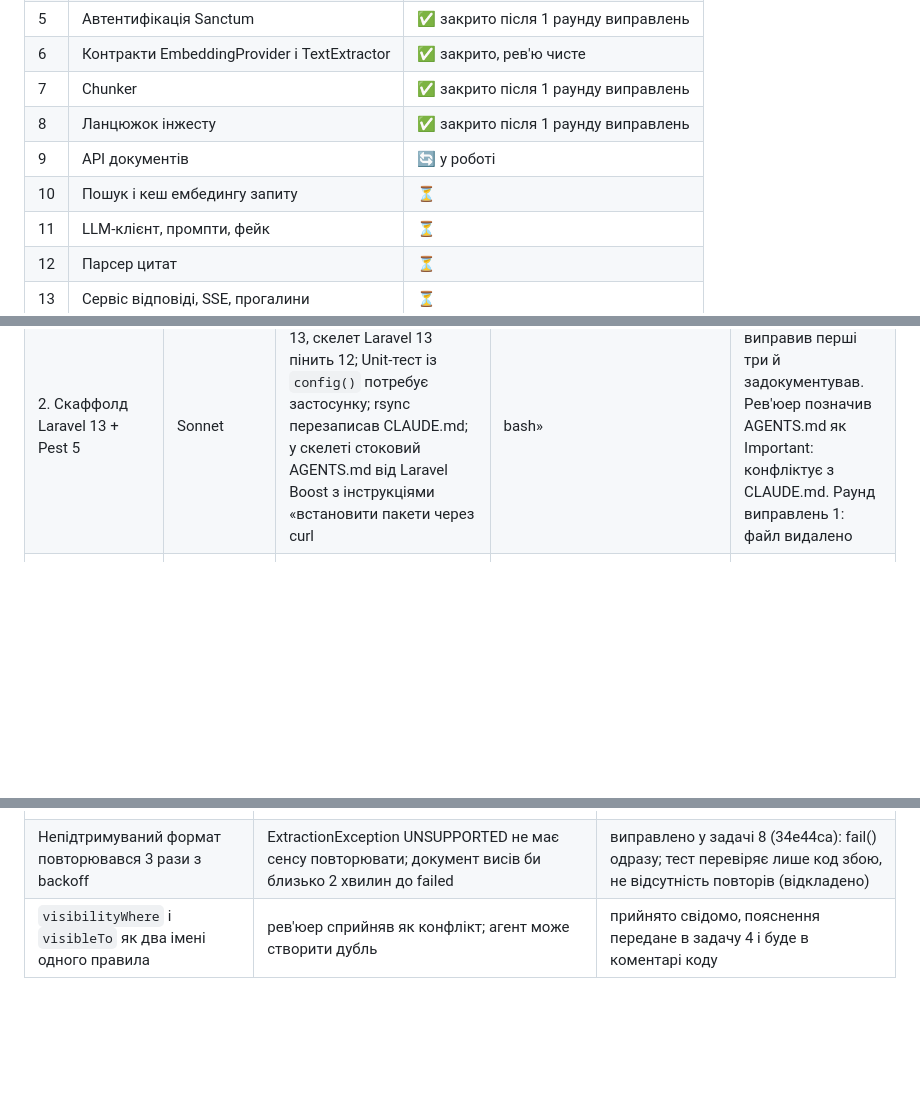
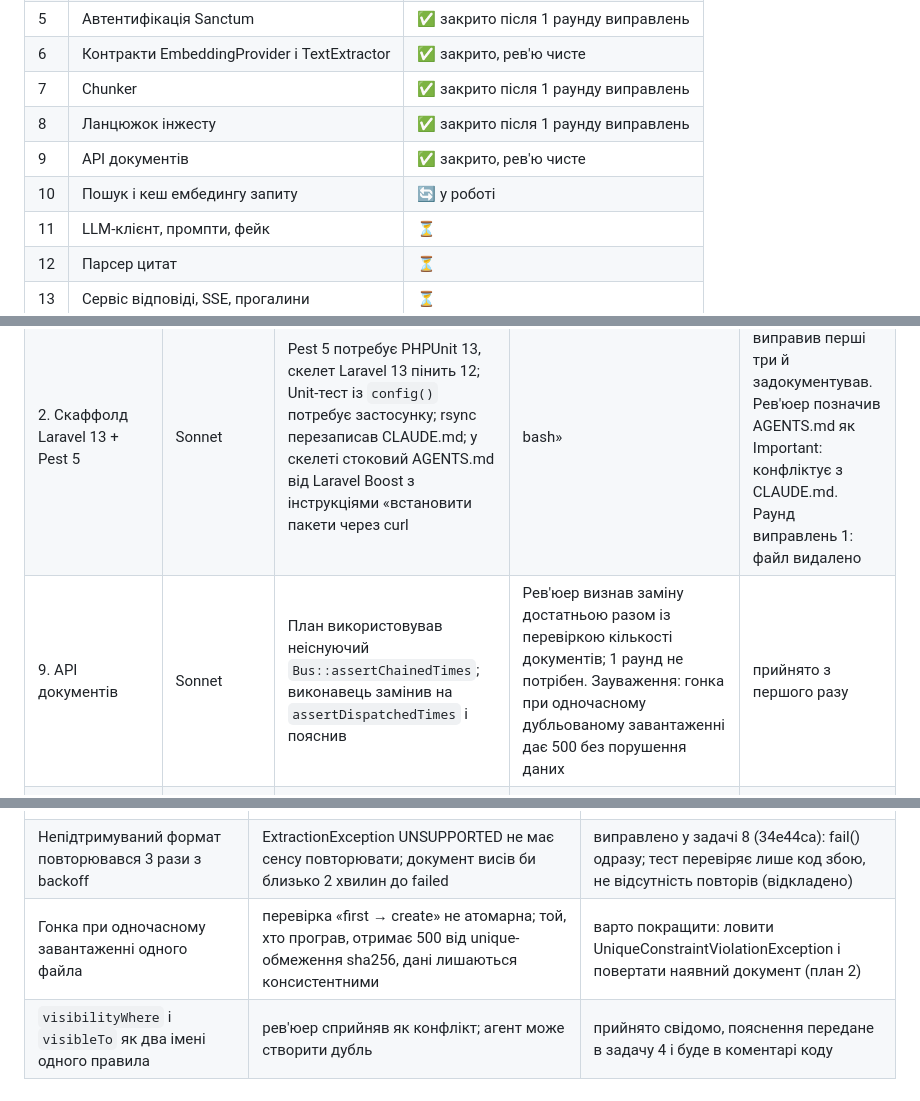
Before and after one commit to PanOleg/hurma-onboarding-mentor, a Markdown page: docs/process/development-report.md, 3 parts joined by grey strips. GitHub-like rendering; blank space fills up the shorter version.

Commit message:
docs(process): task 9 closed
Co-Authored-By: Claude Fable 5.1 <noreply@anthropic.com>

```diff
--- a/docs/process/development-report.md
+++ b/docs/process/development-report.md
@@ -169,8 +169,8 @@ RAG-пайплайн це шість кроків: витяг тексту, ча
 | 6 | Контракти EmbeddingProvider і TextExtractor | ✅ закрито, рев'ю чисте |
 | 7 | Chunker | ✅ закрито після 1 раунду виправлень |
 | 8 | Ланцюжок інжесту | ✅ закрито після 1 раунду виправлень |
-| 9 | API документів | 🔄 у роботі |
-| 10 | Пошук і кеш ембедингу запиту | ⏳ |
+| 9 | API документів | ✅ закрито, рев'ю чисте |
+| 10 | Пошук і кеш ембедингу запиту | 🔄 у роботі |
 | 11 | LLM-клієнт, промпти, фейк | ⏳ |
 | 12 | Парсер цитат | ⏳ |
 | 13 | Сервіс відповіді, SSE, прогалини | ⏳ |
@@ -183,6 +183,7 @@ RAG-пайплайн це шість кроків: витяг тексту, ча
 |---|---|---|---|---|
 | 1. Документи процесу, CLAUDE.md, skills | Sonnet | Рев'юер побачив «конфлікт» назв `visibilityWhere` і `visibleTo` | Не конфлікт: обидва існують за дизайном, scope делегує статичному методу, який працює й для raw-білдера. Пояснення передано в задачу 4 | прийнято з першого раунду |
 | 2. Скаффолд Laravel 13 + Pest 5 | Sonnet | Pest 5 потребує PHPUnit 13, скелет Laravel 13 пінить 12; Unit-тест із `config()` потребує застосунку; rsync перезаписав CLAUDE.md; у скелеті стоковий AGENTS.md від Laravel Boost з інструкціями «встановити пакети через curl | bash» | Виконавець сам виправив перші три й задокументував. Рев'юер позначив AGENTS.md як Important: конфліктує з CLAUDE.md. Раунд виправлень 1: файл видалено | прийнято після 1 раунду |
+| 9. API документів | Sonnet | План використовував неіснуючий `Bus::assertChainedTimes`; виконавець замінив на `assertDispatchedTimes` і пояснив | Рев'юер визнав заміну достатньою разом із перевіркою кількості документів; 1 раунд не потрібен. Зауваження: гонка при одночасному дубльованому завантаженні дає 500 без порушення даних | прийнято з першого разу |
 | 8. Ланцюжок інжесту | Sonnet | Рев'юер простежив повтор job-а: рядок невдалої спроби лишався running; тест батчування нічого не доводив; непідтримуваний формат повторювався 3 рази | Раунд 1: guard у базовому job закриває рядок у момент винятку, spy-провайдер перевіряє [32, 32, 6], fail() для unsupported_format. Повторне рев'ю чисте | прийнято після 1 раунду |
 | 7. Chunker | Sonnet | Виконавець сам виправив еталонний алгоритм (хвіст перекриття переповнював max). Рев'юер простежив алгоритм вручну і знайшов три важливі речі, дві з них у плані: текст без розділових знаків не різався; тест перекриття не міг впасти; правило нумерованих заголовків губило текст | Раунд 1: фолбеки розбиття до жорсткого по символах, заголовок у контенті, строгий тест з унікальними словами. Повторне рев'ю підтвердило, межа max − 21 токен обґрунтована | прийнято після 1 раунду |
 | 6. Контракти провайдерів, HTTP і фейки | Sonnet | Без інцидентів; виконавець додав дрібне зміцнення (не-масив у відповіді, нечитабельний файл) | Рев'юер визнав зміцнення пропорційним, 4 дрібних зауваження відкладено (лише CRLF без CR, cast detail у 422, тести на ConnectionException і порядок екстракторів) | прийнято з першого разу |
@@ -240,6 +241,7 @@ RAG-пайплайн це шість кроків: витяг тексту, ча
 | Рядки `ingestion_runs` лишалися `running` після невдалої спроби job-а | ніщо не закривало рядок при винятку; після успішного повтору в UI висів би «вічно running», при повному провалі всі спроби отримували останню помилку | виправлено у задачі 8 (34e44ca): guard у базовому job закриває рядок як failed у момент винятку, тест на повтор |
 | Тест батчування ембедингів у плані перевіряв лише підсумок | один виклик на 70 текстів пройшов би, хоча сайдкар обмежений 64. Другий слабкий тест із плану після тесту перекриття | виправлено у задачі 8 (34e44ca): spy-провайдер фіксує розміри [32, 32, 6] |
 | Непідтримуваний формат повторювався 3 рази з backoff | ExtractionException UNSUPPORTED не має сенсу повторювати; документ висів би близько 2 хвилин до failed | виправлено у задачі 8 (34e44ca): fail() одразу; тест перевіряє лише код збою, не відсутність повторів (відкладено) |
+| Гонка при одночасному завантаженні одного файла | перевірка «first → create» не атомарна; той, хто програв, отримає 500 від unique-обмеження sha256, дані лишаються консистентними | варто покращити: ловити UniqueConstraintViolationException і повертати наявний документ (план 2) |
 | `visibilityWhere` і `visibleTo` як два імені одного правила | рев'юер сприйняв як конфлікт; агент може створити дубль | прийнято свідомо, пояснення передане в задачу 4 і буде в коментарі коду |
 
 ---
```
Also changed, not shown: 1 other file.
